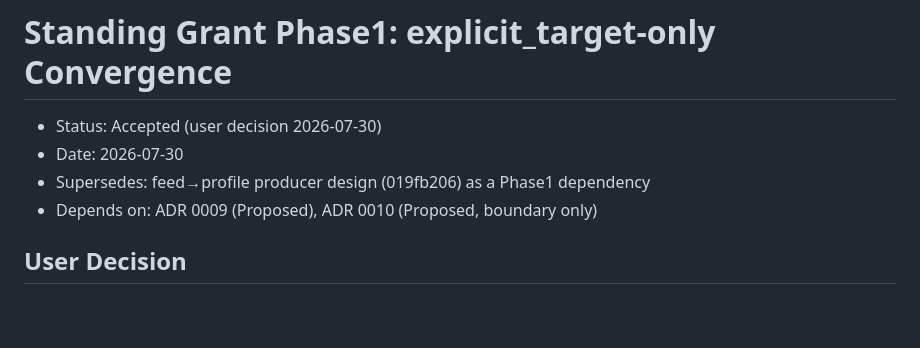
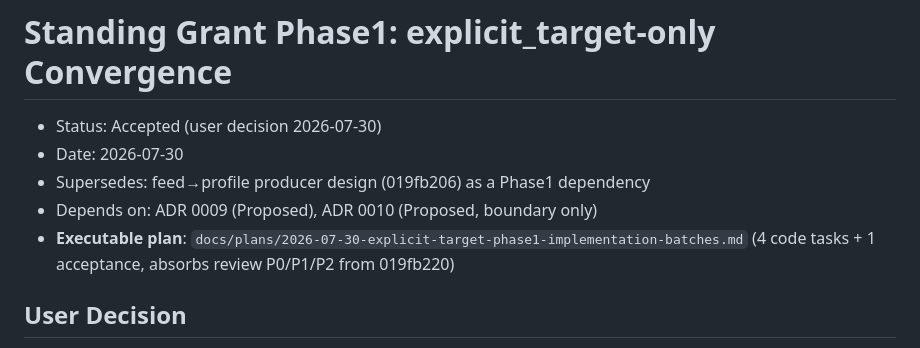
Before and after one commit to gifted-professor/xhs-device-agent, a Markdown page: docs/plans/2026-07-30-standing-grant-phase1-explicit-target-only.md, the part around the change. Drawn GitHub-style; blank space fills up the shorter version.

```diff
--- a/docs/plans/2026-07-30-standing-grant-phase1-explicit-target-only.md
+++ b/docs/plans/2026-07-30-standing-grant-phase1-explicit-target-only.md
@@ -4,6 +4,7 @@
 - Date: 2026-07-30
 - Supersedes: feed→profile producer design (019fb206) as a Phase1 dependency
 - Depends on: ADR 0009 (Proposed), ADR 0010 (Proposed, boundary only)
+- **Executable plan**: `docs/plans/2026-07-30-explicit-target-phase1-implementation-batches.md` (4 code tasks + 1 acceptance, absorbs review P0/P1/P2 from 019fb220)
 
 ## User Decision
 
```
Also changed, not shown: docs/plans/2026-07-30-explicit-target-phase1-implementation-batches.md (added, +517 -0 lines).
